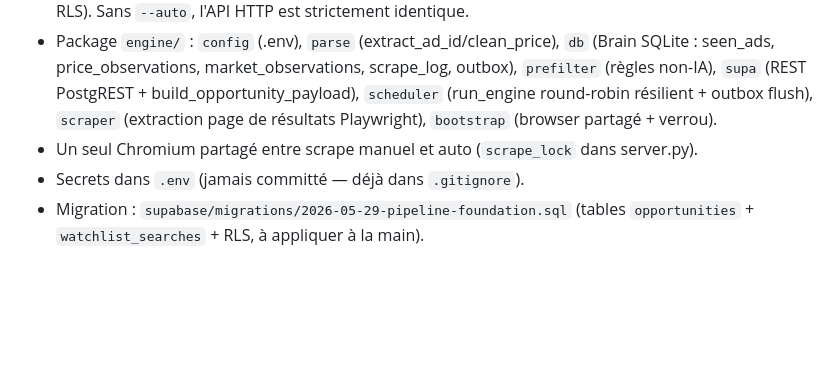
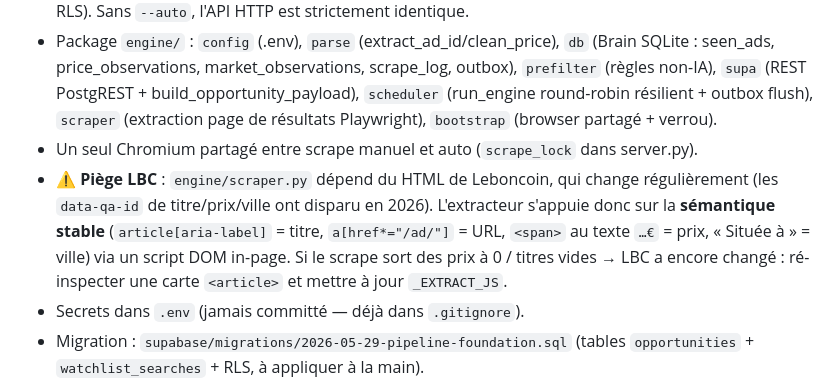
Before and after one commit to Shisuboi/lbc-hub, a Markdown page: CLAUDE.md, the part around the change. Drawn GitHub-style; blank space fills up the shorter version.

Commit message:
docs: note de maintenance - selecteurs scraper dependants du HTML LBC
Co-Authored-By: Claude Opus 4.8 <noreply@anthropic.com>

```diff
--- a/CLAUDE.md
+++ b/CLAUDE.md
@@ -38,6 +38,12 @@ server.py ne touche JAMAIS Supabase — le frontend publie directement via SDK J
   `scheduler` (run_engine round-robin résilient + outbox flush), `scraper`
   (extraction page de résultats Playwright), `bootstrap` (browser partagé + verrou).
 - Un seul Chromium partagé entre scrape manuel et auto (`scrape_lock` dans server.py).
+- ⚠️ **Piège LBC** : `engine/scraper.py` dépend du HTML de Leboncoin, qui change
+  régulièrement (les `data-qa-id` de titre/prix/ville ont disparu en 2026). L'extracteur
+  s'appuie donc sur la **sémantique stable** (`article[aria-label]` = titre,
+  `a[href*="/ad/"]` = URL, `<span>` au texte `…€` = prix, « Située à <ville> » = ville)
+  via un script DOM in-page. Si le scrape sort des prix à 0 / titres vides → LBC a encore
+  changé : ré-inspecter une carte `<article>` et mettre à jour `_EXTRACT_JS`.
 - Secrets dans `.env` (jamais committé — déjà dans `.gitignore`).
 - Migration : `supabase/migrations/2026-05-29-pipeline-foundation.sql`
   (tables `opportunities` + `watchlist_searches` + RLS, à appliquer à la main).
```
